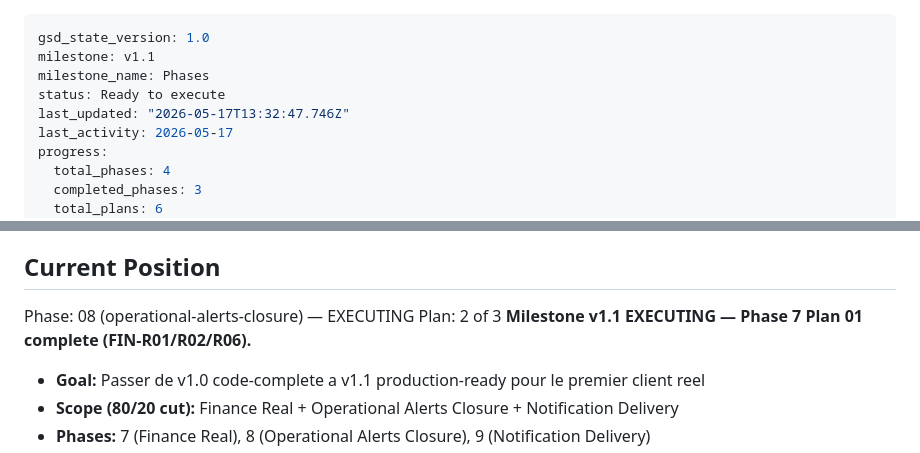
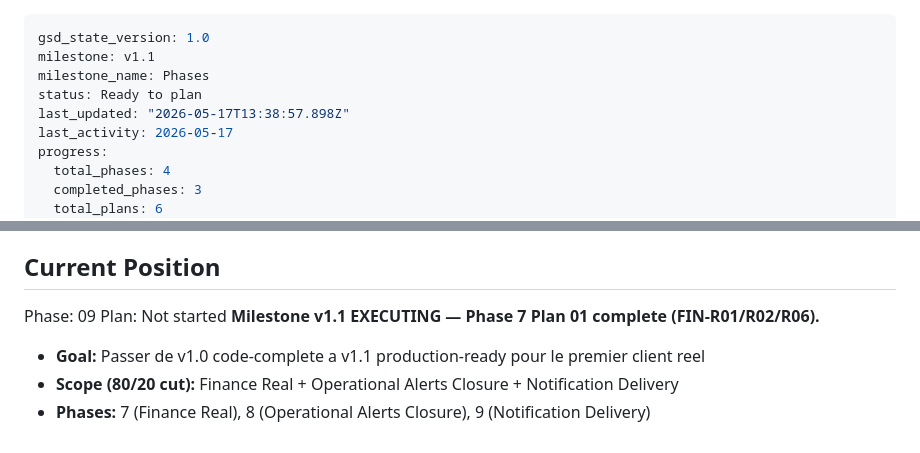
Before and after one commit to yobonoukassio-blip/gravel-erp, a Markdown page: .planning/STATE.md, 2 parts joined by grey strips. Rendered like a GitHub page.

Commit message:
docs(phase-08): complete phase execution

```diff
--- a/.planning/STATE.md
+++ b/.planning/STATE.md
@@ -2,8 +2,8 @@
 gsd_state_version: 1.0
 milestone: v1.1
 milestone_name: Phases
-status: Ready to execute
-last_updated: "2026-05-17T13:32:47.746Z"
+status: Ready to plan
+last_updated: "2026-05-17T13:38:57.898Z"
 last_activity: 2026-05-17
 progress:
   total_phases: 4
@@ -23,8 +23,8 @@ progress:
 
 ## Current Position
 
-Phase: 08 (operational-alerts-closure) — EXECUTING
-Plan: 2 of 3
+Phase: 09
+Plan: Not started
 **Milestone v1.1 EXECUTING — Phase 7 Plan 01 complete (FIN-R01/R02/R06).**
 
 - **Goal:** Passer de v1.0 code-complete a v1.1 production-ready pour le premier client reel
```
Also changed, not shown: 1 other file.
